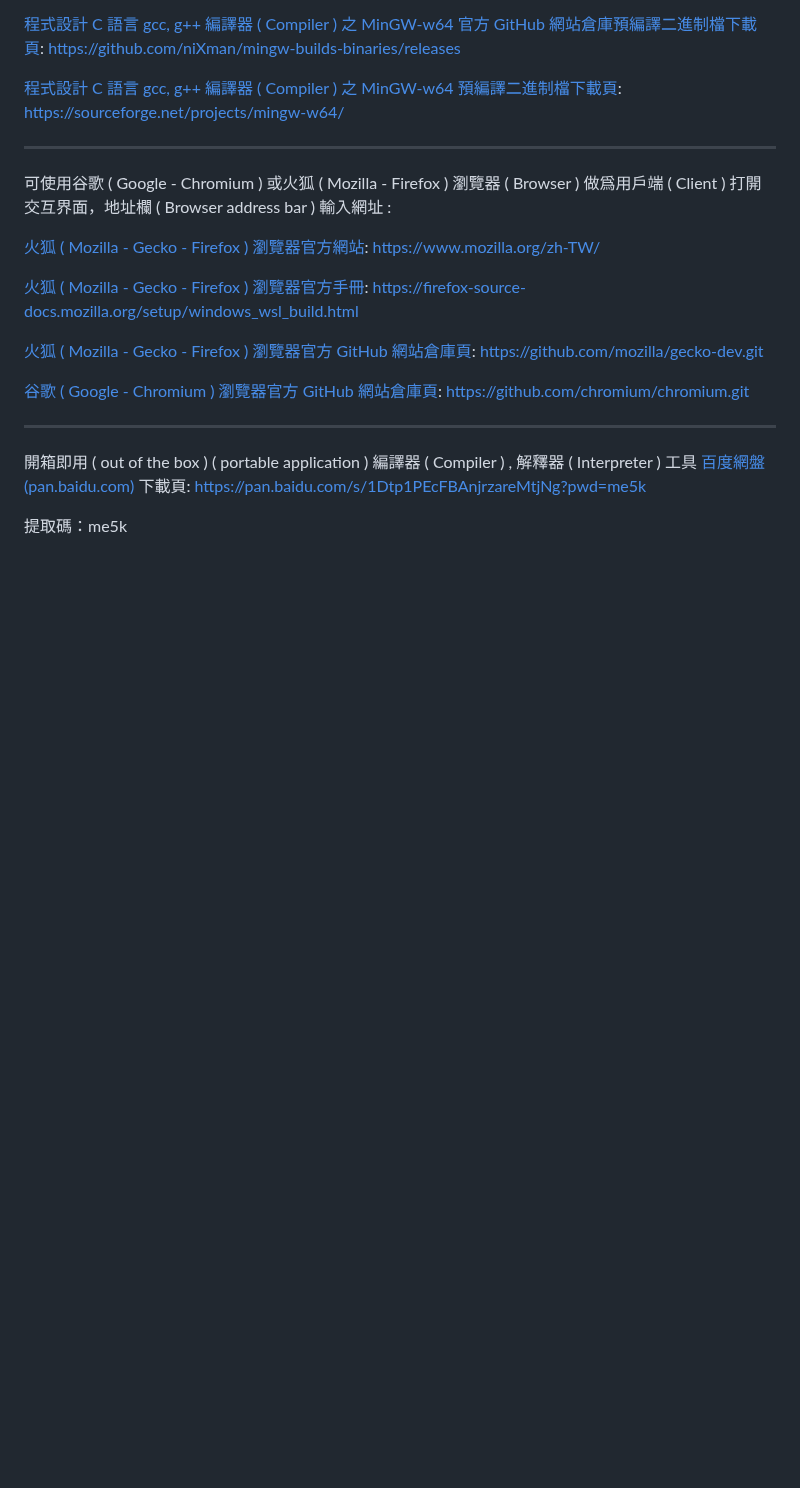
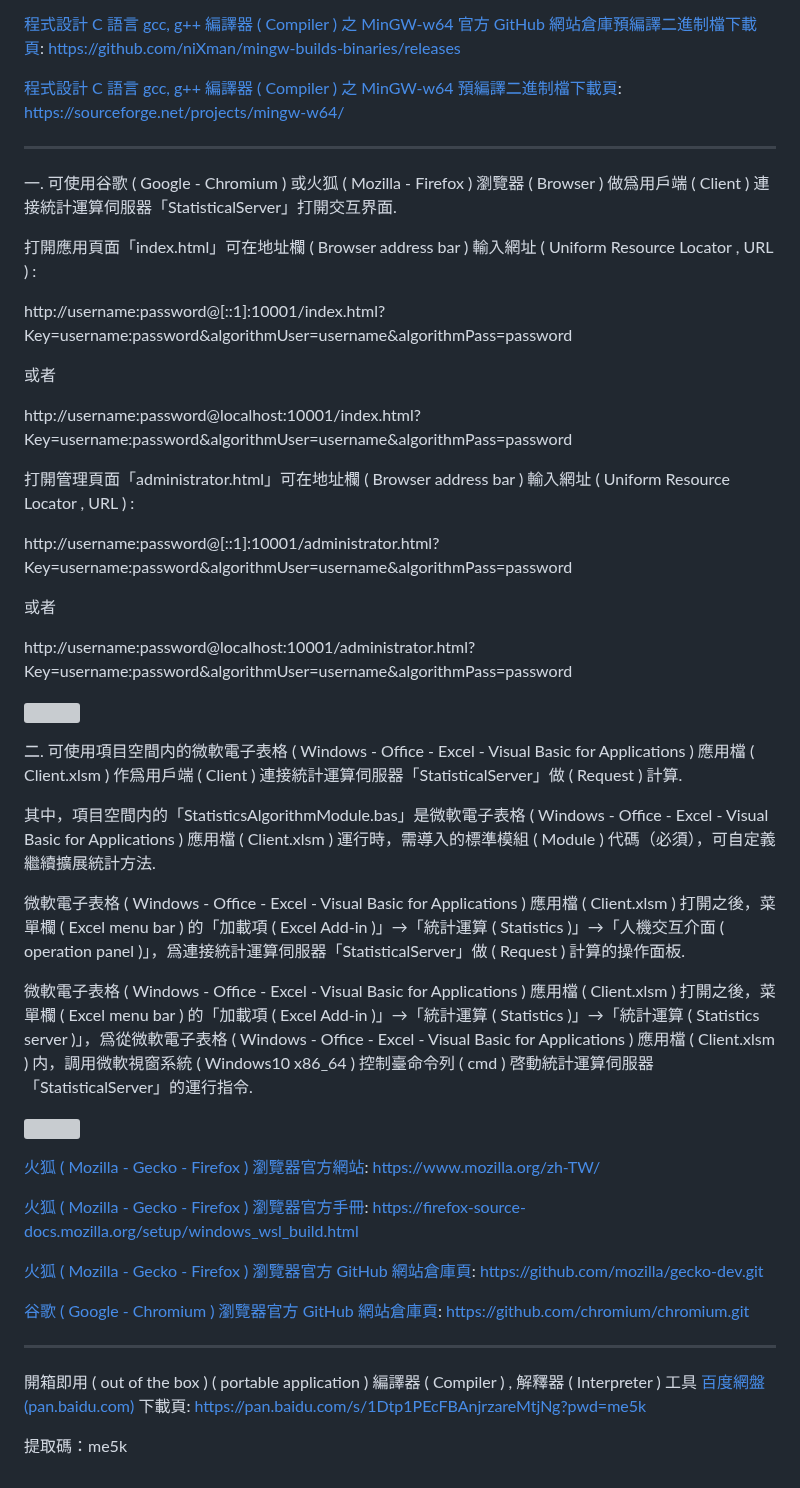
Before and after one commit to Orca023/StatisticalServer, a Markdown page: README.md, the part around the change. Rendered like a GitHub page; blank space fills up the shorter version; grey boxes are pictures that could not be loaded.

```diff
--- a/README.md
+++ b/README.md
@@ -654,11 +654,36 @@ https://github.com/niXman/mingw-builds-binaries/releases
 https://sourceforge.net/projects/mingw-w64/
 
 ---
-可使用谷歌 ( Google - Chromium ) 或火狐 ( Mozilla - Firefox ) 瀏覽器 ( Browser ) 做爲用戶端 ( Client ) 打開交互界面，地址欄 ( Browser address bar ) 輸入網址 :
 
+一. 可使用谷歌 ( Google - Chromium ) 或火狐 ( Mozilla - Firefox ) 瀏覽器 ( Browser ) 做爲用戶端 ( Client ) 連接統計運算伺服器「StatisticalServer」打開交互界面.
 
+打開應用頁面「index.html」可在地址欄 ( Browser address bar ) 輸入網址 ( Uniform Resource Locator , URL ) :
 
+http://username:password@[::1]:10001/index.html?Key=username:password&algorithmUser=username&algorithmPass=password
 
+或者
+
+http://username:password@localhost:10001/index.html?Key=username:password&algorithmUser=username&algorithmPass=password
+
+打開管理頁面「administrator.html」可在地址欄 ( Browser address bar ) 輸入網址 ( Uniform Resource Locator , URL ) :
+
+http://username:password@[::1]:10001/administrator.html?Key=username:password&algorithmUser=username&algorithmPass=password
+
+或者
+
+http://username:password@localhost:10001/administrator.html?Key=username:password&algorithmUser=username&algorithmPass=password
+
+![]()
+
+二. 可使用項目空間内的微軟電子表格 ( Windows - Office - Excel - Visual Basic for Applications ) 應用檔 ( Client.xlsm ) 作爲用戶端 ( Client ) 連接統計運算伺服器「StatisticalServer」做 ( Request ) 計算.
+
+其中，項目空間内的「StatisticsAlgorithmModule.bas」是微軟電子表格 ( Windows - Office - Excel - Visual Basic for Applications ) 應用檔 ( Client.xlsm ) 運行時，需導入的標準模組 ( Module ) 代碼（必須），可自定義繼續擴展統計方法.
+
+微軟電子表格 ( Windows - Office - Excel - Visual Basic for Applications ) 應用檔 ( Client.xlsm ) 打開之後，菜單欄 ( Excel menu bar ) 的「加載項 ( Excel Add-in )」→「統計運算 ( Statistics )」→「人機交互介面 ( operation panel )」，爲連接統計運算伺服器「StatisticalServer」做 ( Request ) 計算的操作面板.
+
+微軟電子表格 ( Windows - Office - Excel - Visual Basic for Applications ) 應用檔 ( Client.xlsm ) 打開之後，菜單欄 ( Excel menu bar ) 的「加載項 ( Excel Add-in )」→「統計運算 ( Statistics )」→「統計運算 ( Statistics server )」，爲從微軟電子表格 ( Windows - Office - Excel - Visual Basic for Applications ) 應用檔 ( Client.xlsm ) 内，調用微軟視窗系統 ( Windows10 x86_64 ) 控制臺命令列 ( cmd ) 啓動統計運算伺服器「StatisticalServer」的運行指令.
+
+![]()
 
 [火狐 ( Mozilla - Gecko - Firefox ) 瀏覽器官方網站](https://www.mozilla.org/zh-TW/):
 https://www.mozilla.org/zh-TW/
@@ -672,8 +697,6 @@ https://github.com/mozilla/gecko-dev.git
 [谷歌 ( Google - Chromium ) 瀏覽器官方 GitHub 網站倉庫頁](https://github.com/chromium/chromium):
 https://github.com/chromium/chromium.git
 
-
-
 ---
 
 開箱即用 ( out of the box ) ( portable application ) 編譯器 ( Compiler ) , 解釋器 ( Interpreter ) 工具 [百度網盤(pan.baidu.com)](https://pan.baidu.com/s/1Dtp1PEcFBAnjrzareMtjNg?pwd=me5k) 下載頁:
```
